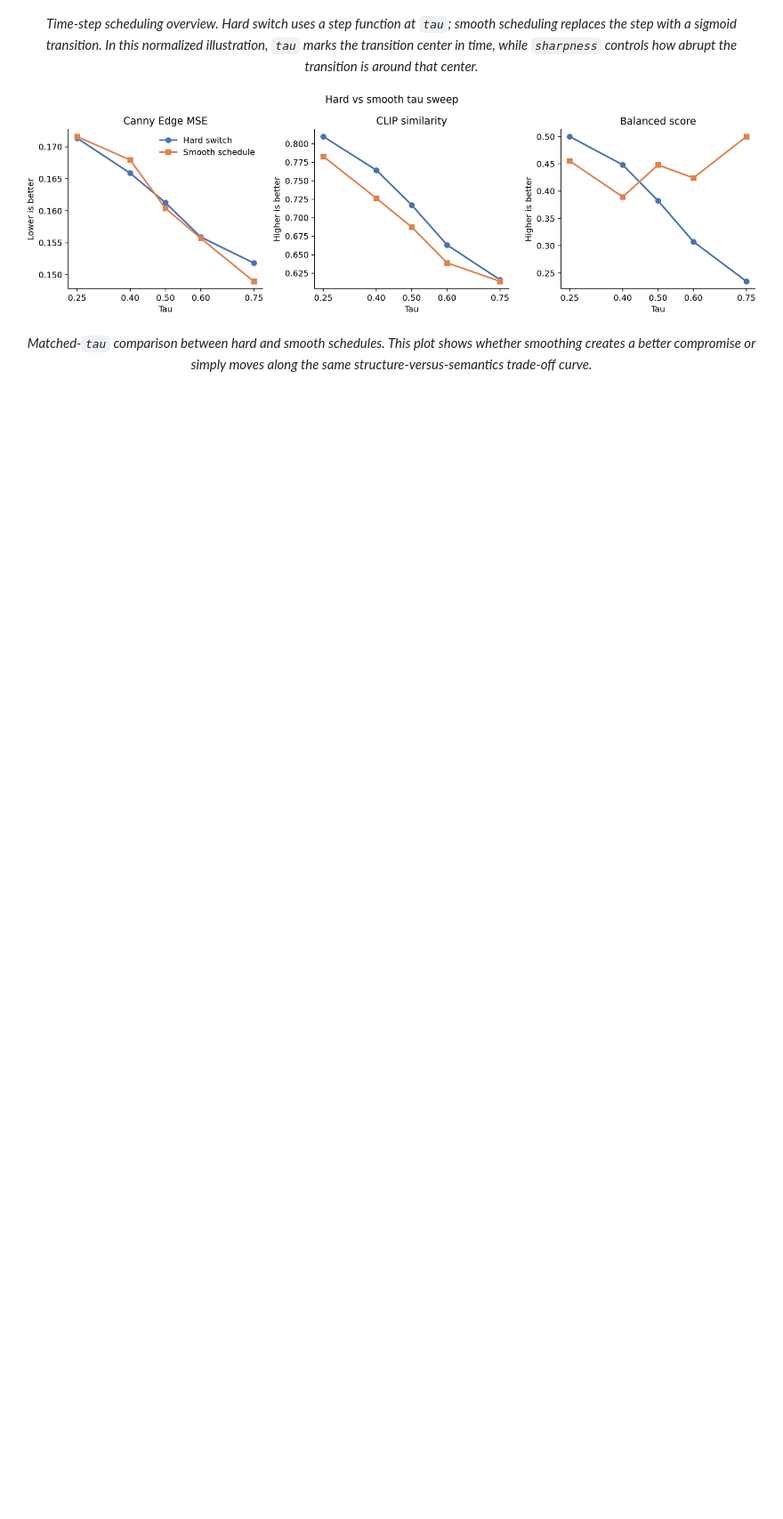
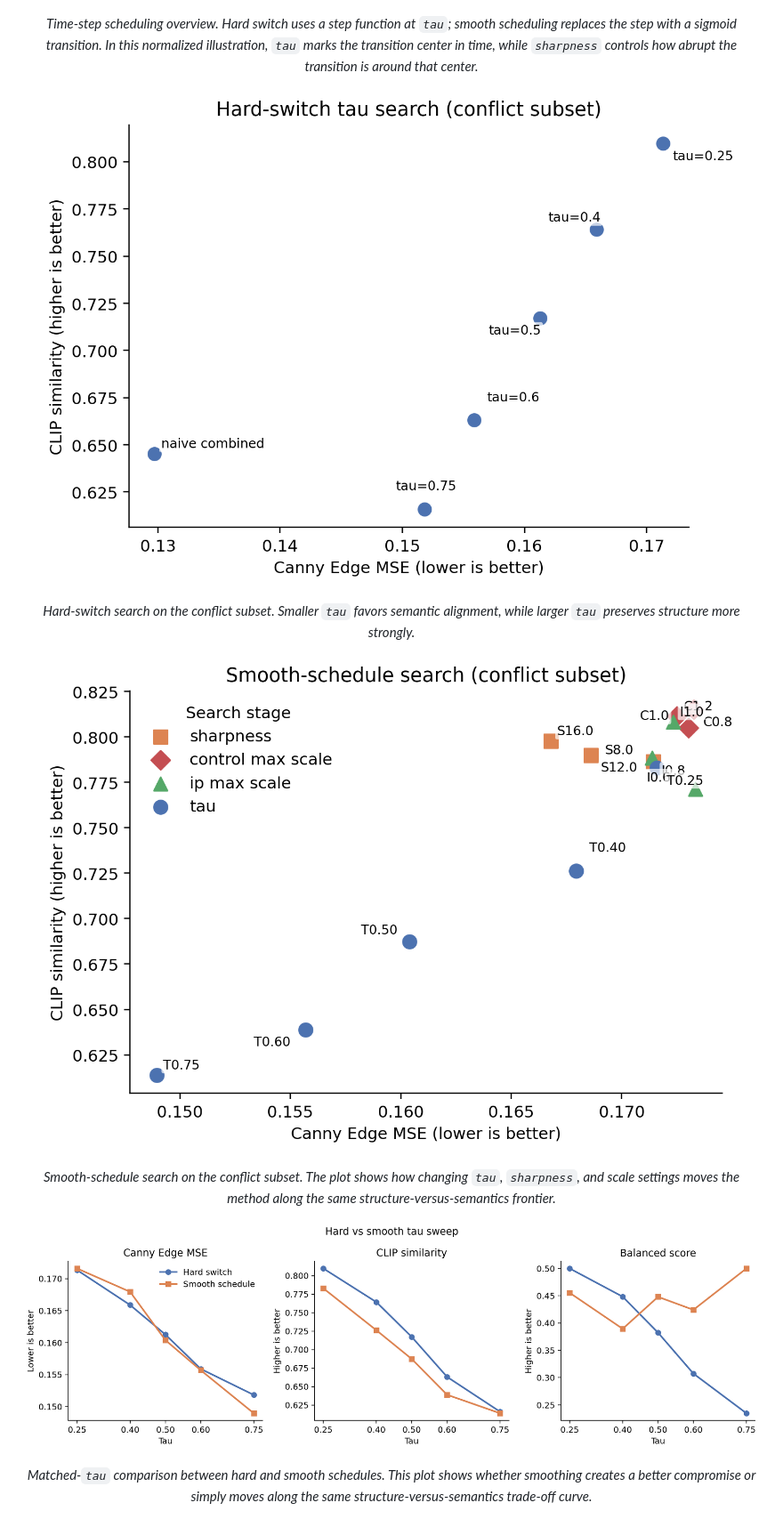
Before and after one commit to hanfei-guo/Control_in_Image_Diffusion, a Markdown page: README.md, the part around the change. Shown at 89% size. Rendered like a GitHub page; blank space fills up the shorter version.

Commit message:
Embed final figures in README

```diff
--- a/README.md
+++ b/README.md
@@ -106,6 +106,22 @@ GitHub can render repository images directly inside the README, so the most impo
 
 <p align="center">
   <em>Time-step scheduling overview. Hard switch uses a step function at <code>tau</code>; smooth scheduling replaces the step with a sigmoid transition. In this normalized illustration, <code>tau</code> marks the transition center in time, while <code>sharpness</code> controls how abrupt the transition is around that center.</em>
+</p>
+
+<p align="center">
+  <img src="figures/final_stage/hard_search_tradeoff.png" alt="Hard-switch trade-off search" width="920">
+</p>
+
+<p align="center">
+  <em>Hard-switch search on the conflict subset. Smaller <code>tau</code> favors semantic alignment, while larger <code>tau</code> preserves structure more strongly.</em>
+</p>
+
+<p align="center">
+  <img src="figures/final_stage/smooth_search_tradeoff.png" alt="Smooth-schedule trade-off search" width="920">
+</p>
+
+<p align="center">
+  <em>Smooth-schedule search on the conflict subset. The plot shows how changing <code>tau</code>, <code>sharpness</code>, and scale settings moves the method along the same structure-versus-semantics frontier.</em>
 </p>
 
 <p align="center">
```
